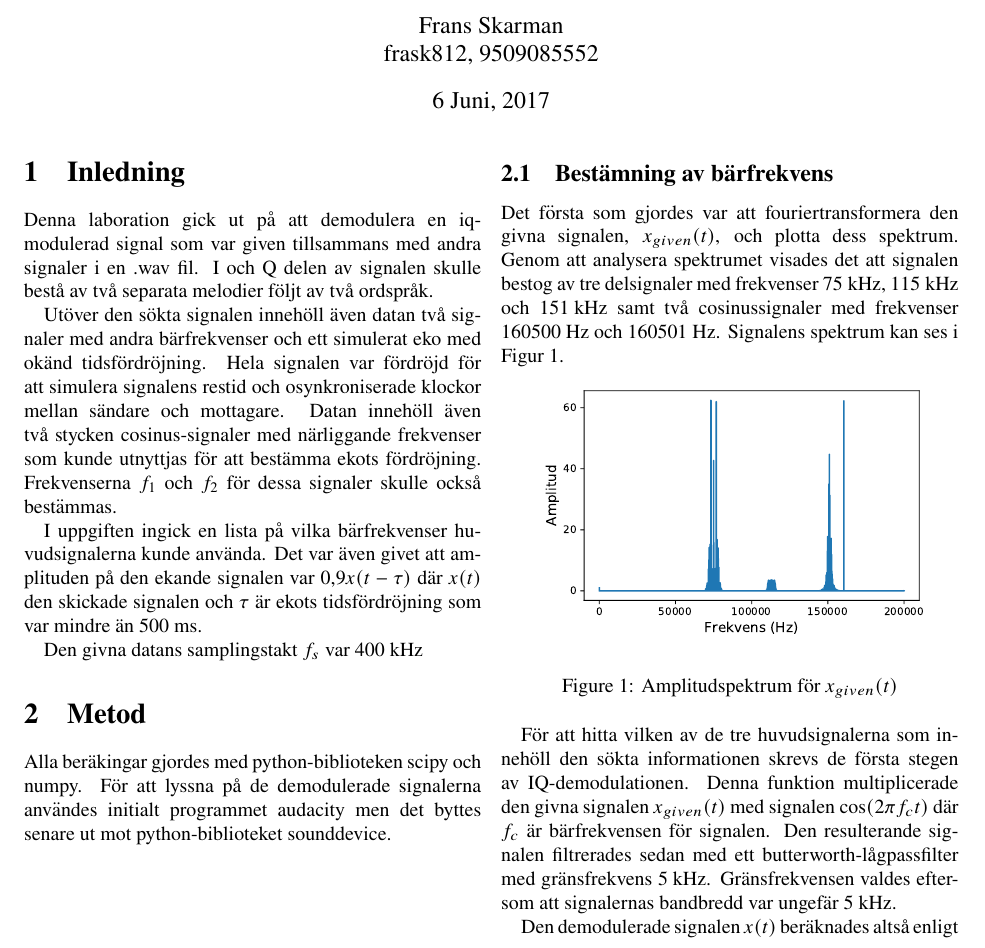
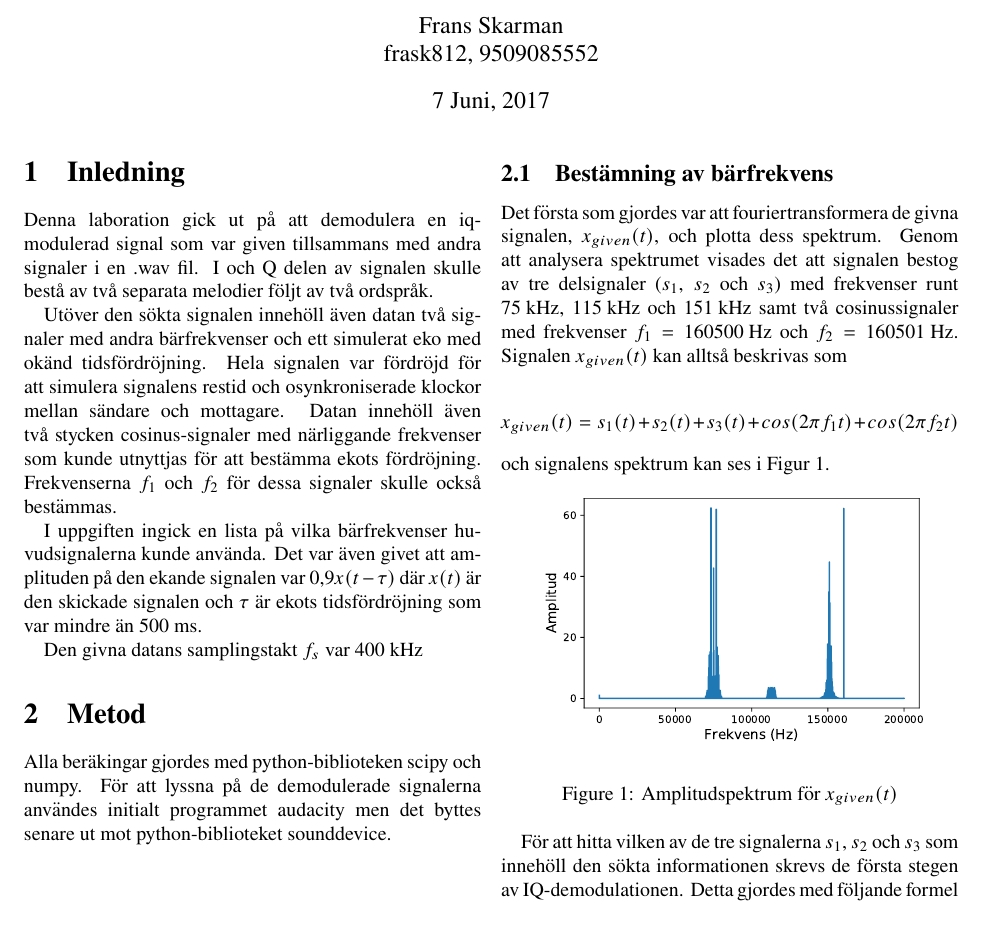
Before and after one commit to TheZoq2/SchoolAssignments, a LaTeX document (tsks10/report/tsks10-rapport.tex): part of page 1 of 3, cut so that both start at the same text. Compiled offline with pdfLaTeX.

Commit message:
Fix some minor spelling errors

```diff
--- a/tsks10/report/tsks10-rapport.tex
+++ b/tsks10/report/tsks10-rapport.tex
@@ -57,7 +57,7 @@
 
 \author{Frans Skarman \\ frask812, 9509085552 }
 
-\date{6 Juni, 2017}
+\date{7 Juni, 2017}
 
 \begin{document}
 
@@ -79,7 +79,7 @@ skulle också bestämmas.
 
 I uppgiften ingick en lista på vilka bärfrekvenser huvudsignalerna kunde använda.
 Det var även givet att amplituden på den ekande signalen var $0.9 x(t-\echodelay)$
-där $x(t)$ den skickade signalen och $\echodelay$ är ekots tidsfördröjning som var
+där $x(t)$ är den skickade signalen och $\echodelay$ är ekots tidsfördröjning som var
 mindre än $500 \text{ ms}$.
 
 Den givna datans samplingstakt $f_s$ var $400 \text{ kHz}$
@@ -96,10 +96,17 @@ sounddevice.
 
 \subsection{Bestämning av bärfrekvens}
 
-Det första som gjordes var att fouriertransformera den givna signalen, $x_{given}(t)$, och plotta
+Det första som gjordes var att fouriertransformera de givna signalen, $x_{given}(t)$, och plotta
 dess spektrum. Genom att analysera spektrumet visades det att signalen bestog av tre
-delsignaler med frekvenser $75 \text{ kHz}$, $115 \text{ kHz}$ och $151 \text{ kHz}$ samt två cosinussignaler med
-frekvenser $160500 \text{ Hz}$ och $160501 \text{ Hz}$. Signalens spektrum kan ses i Figur \ref{fig:spectrum}.
+delsignaler ($s_1$, $s_2$ och $s_3$) med frekvenser runt $75 \text{ kHz}$,
+$115 \text{ kHz}$ och $151 \text{ kHz}$ samt två
+cosinussignaler med frekvenser $f_1 = 160500 \text{ Hz}$ och $f_2 = 160501 \text{ Hz}$.
+Signalen $x_{given}(t)$ kan alltså beskrivas som
+
+\[
+    x_{given}(t) = s_1(t) + s_2(t) + s_3(t) + cos(2\pi f_1 t) + cos(2\pi f_2 t)
+\]
+och signalens spektrum kan ses i Figur \ref{fig:spectrum}.
 
 \begin{figure}[h]
     \centering
@@ -108,11 +115,9 @@ frekvenser $160500 \text{ Hz}$ och $160501 \text{ Hz}$. Signalens spektrum kan s
     \label{fig:spectrum}
 \end{figure}
 
-För att hitta vilken av de tre huvudsignalerna som innehöll den sökta informationen
-skrevs de första stegen av IQ-demodulationen. Denna
-funktion multiplicerade den givna signalen $x_{given}(t)$ med signalen $\cos(2\pi f_c t)$ där $f_c$
-är bärfrekvensen för signalen. Den resulterande signalen filtrerades sedan med ett
-butterworth-lågpassfilter med gränsfrekvens $5 \text{ kHz}$. Gränsfrekvensen valdes eftersom
-att signalernas bandbredd var ungefär $5 \text{ kHz}$.
 
-Den demodulerade signalen $x(t)$ beräknades altså enligt
+För att hitta vilken av de tre signalerna $s_1$, $s_2$ och $s_3$ som innehöll den sökta informationen
+skrevs de första stegen av IQ-demodulationen. Detta gjordes med följande formel
+
+\[
+    x(t) = \lpfilter\{ x_{given}(t) \cdot \cos(2\pi f_c t) \}
```
Also changed, not shown: tsks10/report/tsks10-rapport.tex (32 more changed lines).
